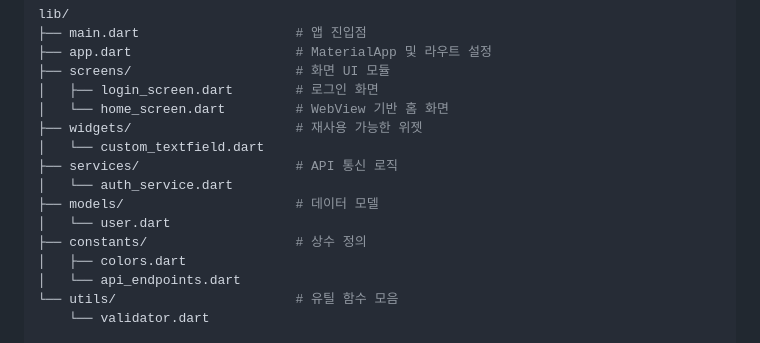
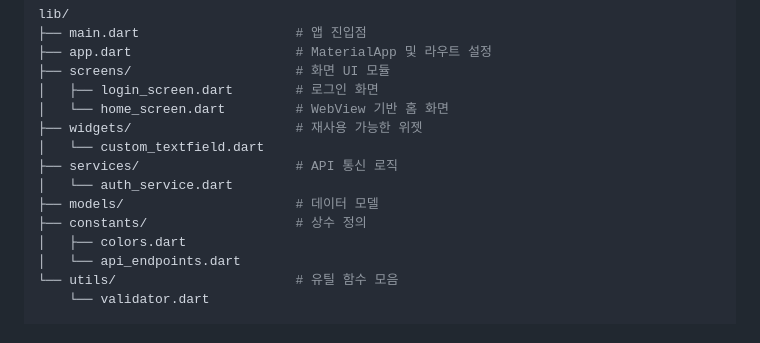
Before and after one commit to HalfMoon1008/colaw-app, a Markdown page: README.md, the part around the change. GitHub-like rendering.

```diff
--- a/README.md
+++ b/README.md
@@ -61,7 +61,6 @@ lib/
 ├── services/                    # API 통신 로직
 │   └── auth_service.dart
 ├── models/                      # 데이터 모델
-│   └── user.dart
 ├── constants/                   # 상수 정의
 │   ├── colors.dart
 │   └── api_endpoints.dart
```
